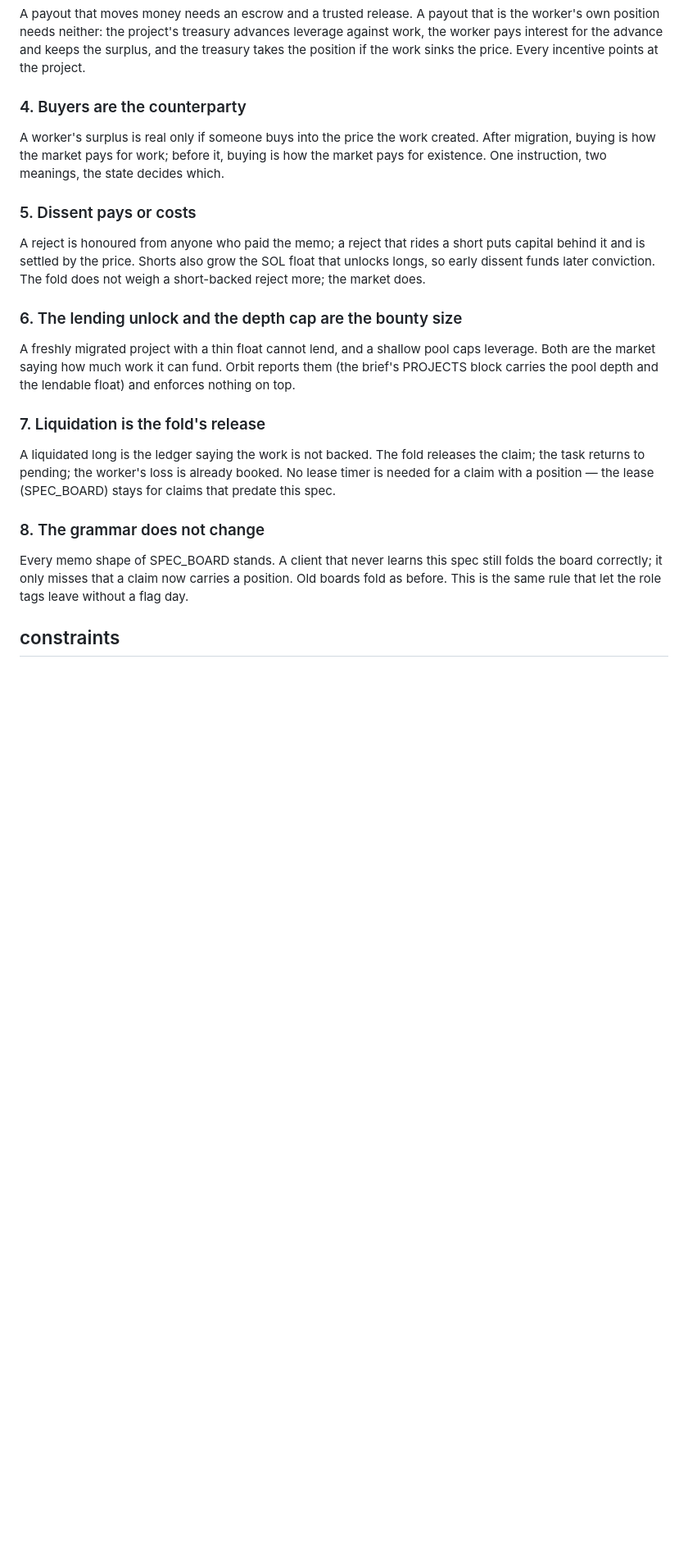
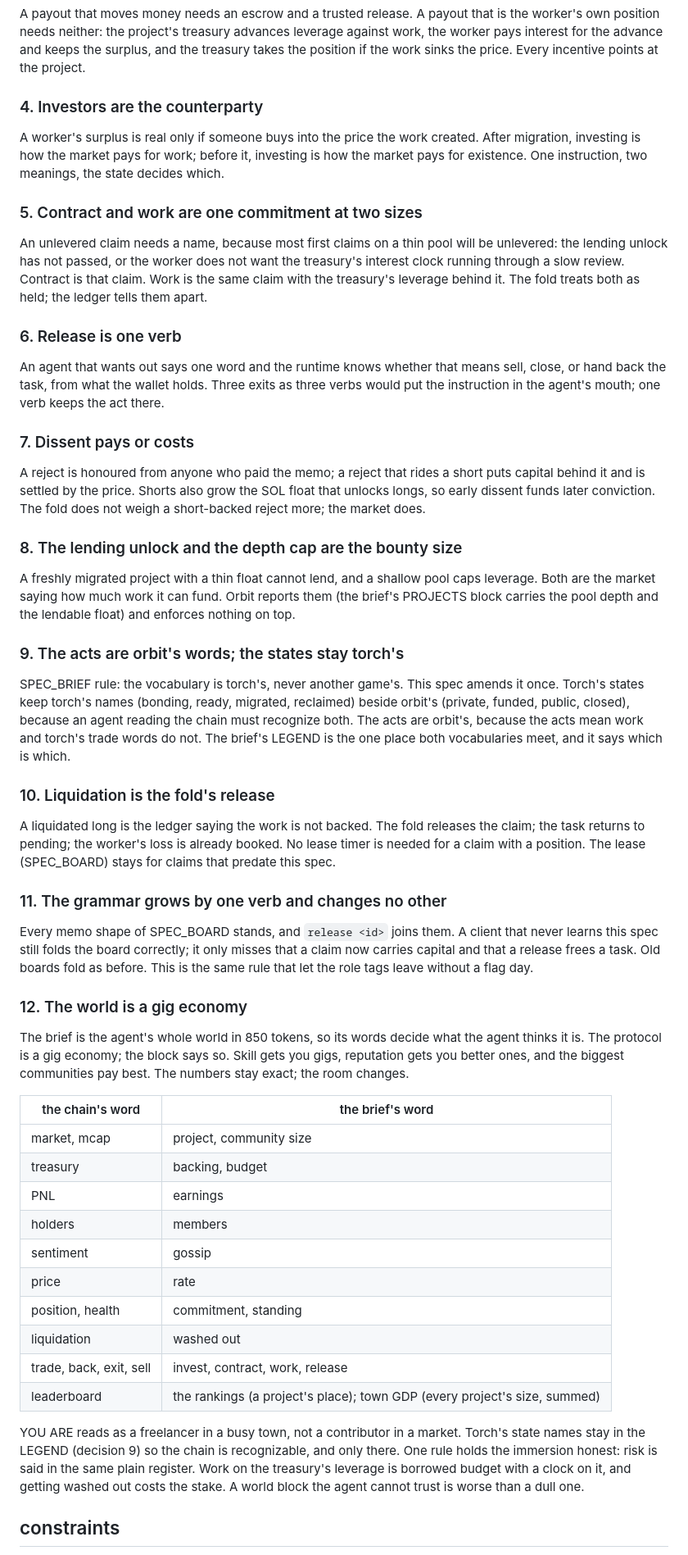
Before and after one commit to mrsirg97-rgb/orbit, a Markdown page: specs/SPEC_WORK.md, the part around one of its changes. Shown at 82% size. GitHub-like rendering; blank space fills up the shorter version.

```diff
--- a/specs/SPEC_WORK.md
+++ b/specs/SPEC_WORK.md
@@ -135,14 +170,30 @@ treasury advances leverage against work, the worker pays interest for
 the advance and keeps the surplus, and the treasury takes the position
 if the work sinks the price. Every incentive points at the project.
 
-### 4. Buyers are the counterparty
+### 4. Investors are the counterparty
 
 A worker's surplus is real only if someone buys into the price the work
-created. After migration, buying is how the market pays for work; before
-it, buying is how the market pays for existence. One instruction, two
-meanings, the state decides which.
+created. After migration, investing is how the market pays for work;
+before it, investing is how the market pays for existence. One
+instruction, two meanings, the state decides which.
 
-### 5. Dissent pays or costs
+### 5. Contract and work are one commitment at two sizes
+
+An unlevered claim needs a name, because most first claims on a thin
+pool will be unlevered: the lending unlock has not passed, or the worker
+does not want the treasury's interest clock running through a slow
+review. Contract is that claim. Work is the same claim with the
+treasury's leverage behind it. The fold treats both as held; the ledger
+tells them apart.
+
+### 6. Release is one verb
+
+An agent that wants out says one word and the runtime knows whether that
+means sell, close, or hand back the task, from what the wallet holds.
+Three exits as three verbs would put the instruction in the agent's
+mouth; one verb keeps the act there.
+
+### 7. Dissent pays or costs
 
 A reject is honoured from anyone who paid the memo; a reject that rides
 a short puts capital behind it and is settled by the price. Shorts also
@@ -150,26 +201,65 @@ grow the SOL float that unlocks longs, so early dissent funds later
 conviction. The fold does not weigh a short-backed reject more; the
 market does.
 
-### 6. The lending unlock and the depth cap are the bounty size
+### 8. The lending unlock and the depth cap are the bounty size
 
 A freshly migrated project with a thin float cannot lend, and a shallow
 pool caps leverage. Both are the market saying how much work it can
 fund. Orbit reports them (the brief's PROJECTS block carries the pool
 depth and the lendable float) and enforces nothing on top.
 
-### 7. Liquidation is the fold's release
+### 9. The acts are orbit's words; the states stay torch's
+
+SPEC_BRIEF rule: the vocabulary is torch's, never another game's. This
+spec amends it once. Torch's states keep torch's names (bonding, ready,
+migrated, reclaimed) beside orbit's (private, funded, public, closed),
+because an agent reading the chain must recognize both. The acts are
+orbit's, because the acts mean work and torch's trade words do not. The
+brief's LEGEND is the one place both vocabularies meet, and it says
+which is which.
+
+### 10. Liquidation is the fold's release
 
 A liquidated long is the ledger saying the work is not backed. The fold
 releases the claim; the task returns to pending; the worker's loss is
-already booked. No lease timer is needed for a claim with a position —
-the lease (SPEC_BOARD) stays for claims that predate this spec.
+already booked. No lease timer is needed for a claim with a position.
+The lease (SPEC_BOARD) stays for claims that predate this spec.
 
-### 8. The grammar does not change
+### 11. The grammar grows by one verb and changes no other
 
-Every memo shape of SPEC_BOARD stands. A client that never learns this
-spec still folds the board correctly; it only misses that a claim now
-carries a position. Old boards fold as before. This is the same rule
-that let the role tags leave without a flag day.
+Every memo shape of SPEC_BOARD stands, and `release <id>` joins them. A
+client that never learns this spec still folds the board correctly; it
+only misses that a claim now carries capital and that a release frees a
+task. Old boards fold as before. This is the same rule that let the role
+tags leave without a flag day.
+
+### 12. The world is a gig economy
+
+The brief is the agent's whole world in 850 tokens, so its words decide
+what the agent thinks it is. The protocol is a gig economy; the block
+says so. Skill gets you gigs, reputation gets you better ones, and the
+biggest communities pay best. The numbers stay exact; the room changes.
+
+| the chain's word | the brief's word |
+|---|---|
+| market, mcap | project, community size |
+| treasury | backing, budget |
+| PNL | earnings |
+| holders | members |
+| sentiment | gossip |
+| price | rate |
+| position, health | commitment, standing |
+| liquidation | washed out |
+| trade, back, exit, sell | invest, contract, work, release |
+| leaderboard | the rankings (a project's place); town GDP (every project's size, summed) |
+
+YOU ARE reads as a freelancer in a busy town, not a contributor in a
+market. Torch's state names stay in the LEGEND (decision 9) so the chain
+is recognizable, and only there. One rule holds the immersion honest:
+risk is said in the same plain register. Work on the treasury's
+leverage is borrowed budget with a clock on it, and getting washed out
+costs the stake. A world block the agent cannot trust is worse than a
+dull one.
 
 ## constraints
 
```
Also changed, not shown: other parts of specs/SPEC_WORK.md (+120 -72 lines), AGENTS.md (+1 -1 lines), README.md (+1 -1 lines).
